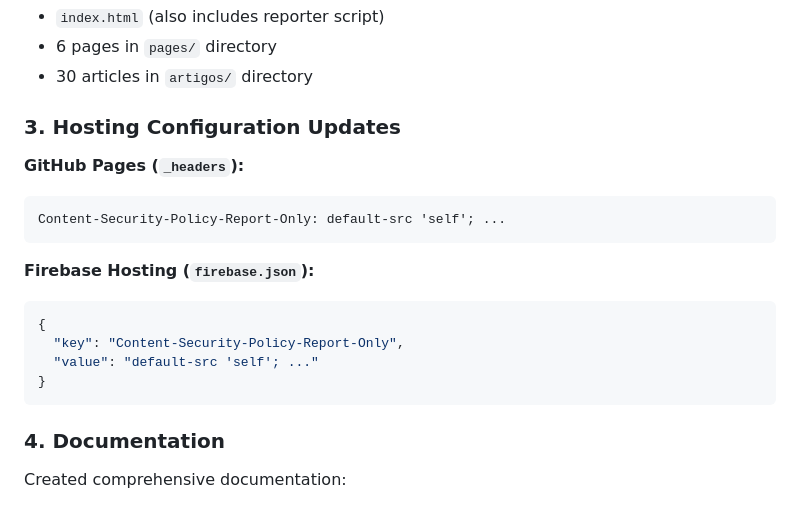
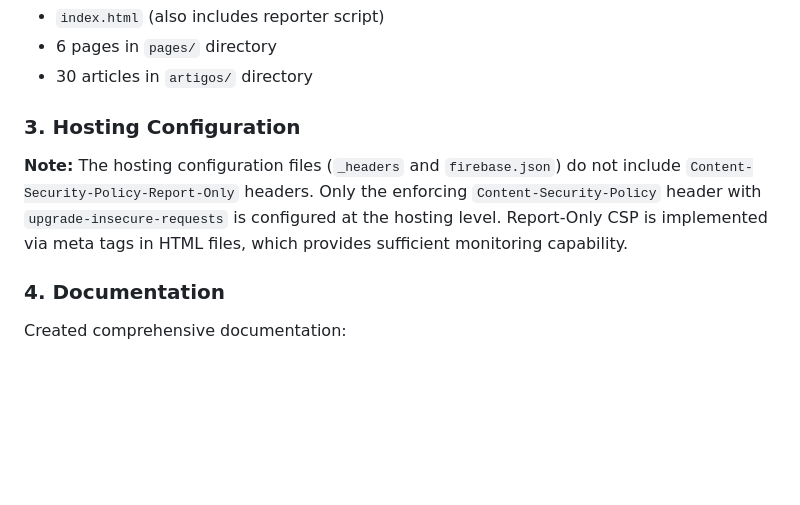
Before and after one commit to JoaoClaudiano/modelotrabalhista, a Markdown page: docs/CSP_REPORT_ONLY_SUMMARY.md, the part around the change. Rendered like a GitHub page; blank space fills up the shorter version.

Commit message:
Update hosting configuration documentation to reflect actual state
Co-authored-by: JoaoClaudiano <46274604+JoaoClaudiano@users.noreply.github.com>

````diff
--- a/docs/CSP_REPORT_ONLY_SUMMARY.md
+++ b/docs/CSP_REPORT_ONLY_SUMMARY.md
@@ -36,20 +36,9 @@ Added to all HTML pages:
 - 6 pages in `pages/` directory
 - 30 articles in `artigos/` directory
 
-### 3. Hosting Configuration Updates
+### 3. Hosting Configuration
 
-**GitHub Pages (`_headers`):**
-```
-Content-Security-Policy-Report-Only: default-src 'self'; ...
-```
-
-**Firebase Hosting (`firebase.json`):**
-```json
-{
-  "key": "Content-Security-Policy-Report-Only",
-  "value": "default-src 'self'; ..."
-}
-```
+**Note:** The hosting configuration files (`_headers` and `firebase.json`) do not include `Content-Security-Policy-Report-Only` headers. Only the enforcing `Content-Security-Policy` header with `upgrade-insecure-requests` is configured at the hosting level. Report-Only CSP is implemented via meta tags in HTML files, which provides sufficient monitoring capability.
 
 ### 4. Documentation
 
````
